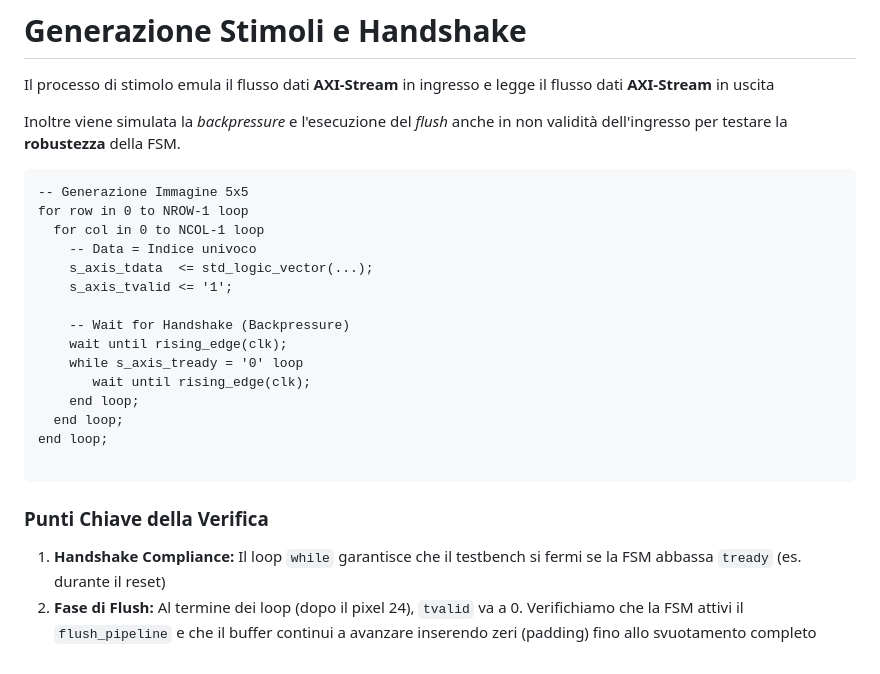
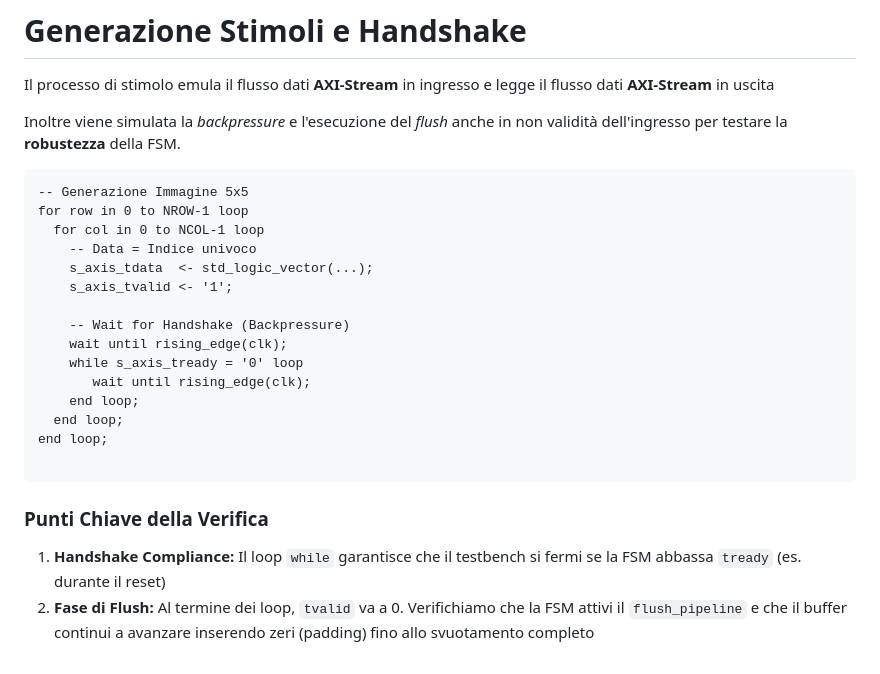
Before and after one commit to XBlayz/DigitalSystem_Study, a Markdown page: Presentazione/sections/06_fsm_control.md, the part around one of its changes. Drawn GitHub-style.

Commit message:
docs(presentation): update FSM testbench section formatting
- Remove italic formatting from image dimension values
- Fix VHDL assignment operator in testbench code block (from <= to <-)
- Remove specific pixel index reference for flush phase clarity

```diff
--- a/Presentazione/sections/06_fsm_control.md
+++ b/Presentazione/sections/06_fsm_control.md
@@ -193,8 +193,8 @@ Inoltre viene simulata la _backpressure_ e l'esecuzione del _flush_ anche in non
 for row in 0 to NROW-1 loop
   for col in 0 to NCOL-1 loop
     -- Data = Indice univoco
-    s_axis_tdata  <= std_logic_vector(...);
-    s_axis_tvalid <= '1';
+    s_axis_tdata  <- std_logic_vector(...);
+    s_axis_tvalid <- '1';
 
     -- Wait for Handshake (Backpressure)
     wait until rising_edge(clk);
@@ -212,7 +212,7 @@ end loop;
 ### Punti Chiave della Verifica
 
 1. **Handshake Compliance:** Il loop `while` garantisce che il testbench si fermi se la FSM abbassa `tready` (es. durante il reset)
-2. **Fase di Flush:** Al termine dei loop (dopo il pixel 24), `tvalid` va a 0. Verifichiamo che la FSM attivi il `flush_pipeline` e che il buffer continui a avanzare inserendo zeri (padding) fino allo svuotamento completo
+2. **Fase di Flush:** Al termine dei loop, `tvalid` va a 0. Verifichiamo che la FSM attivi il `flush_pipeline` e che il buffer continui a avanzare inserendo zeri (padding) fino allo svuotamento completo
 
 </div>
 </div>
```
Also changed, not shown: other parts of Presentazione/sections/06_fsm_control.md (+1 -1 lines).
